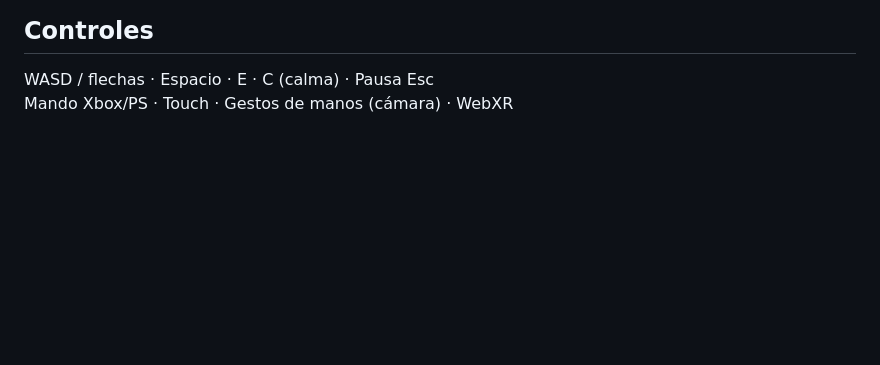
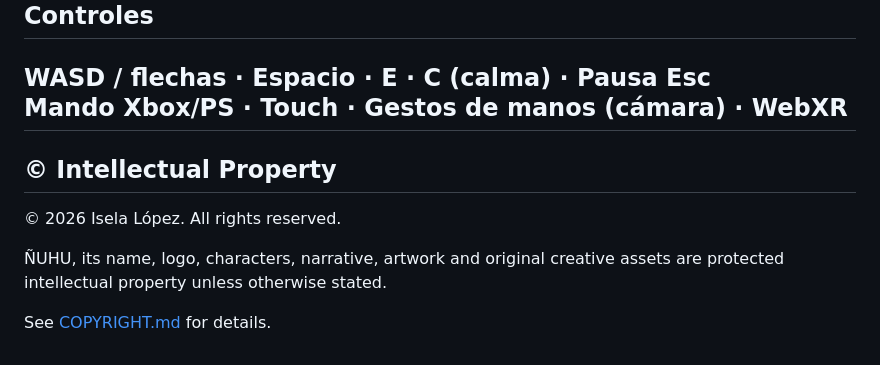
Before and after one commit to IselaDataMaven/-UHU-, a Markdown page: README.md, the part around the change. Drawn GitHub-style; blank space fills up the shorter version.

Commit message:
Add copyright section to README
Added copyright information and intellectual property notice.

```diff
--- a/README.md
+++ b/README.md
@@ -125,3 +125,13 @@ Abre: **http://localhost:3000**
 
 WASD / flechas · Espacio · E · C (calma) · Pausa Esc
 Mando Xbox/PS · Touch · Gestos de manos (cámara) · WebXR
+---
+
+## © Intellectual Property
+
+© 2026 Isela López. All rights reserved.
+
+ÑUHU, its name, logo, characters, narrative, artwork and original
+creative assets are protected intellectual property unless otherwise stated.
+
+See [COPYRIGHT.md](COPYRIGHT.md) for details.
```
